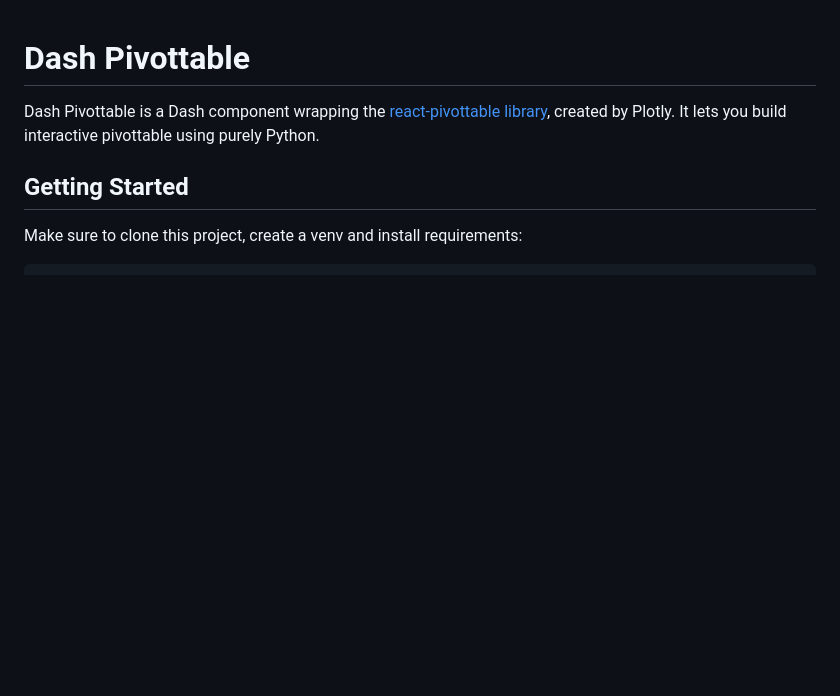
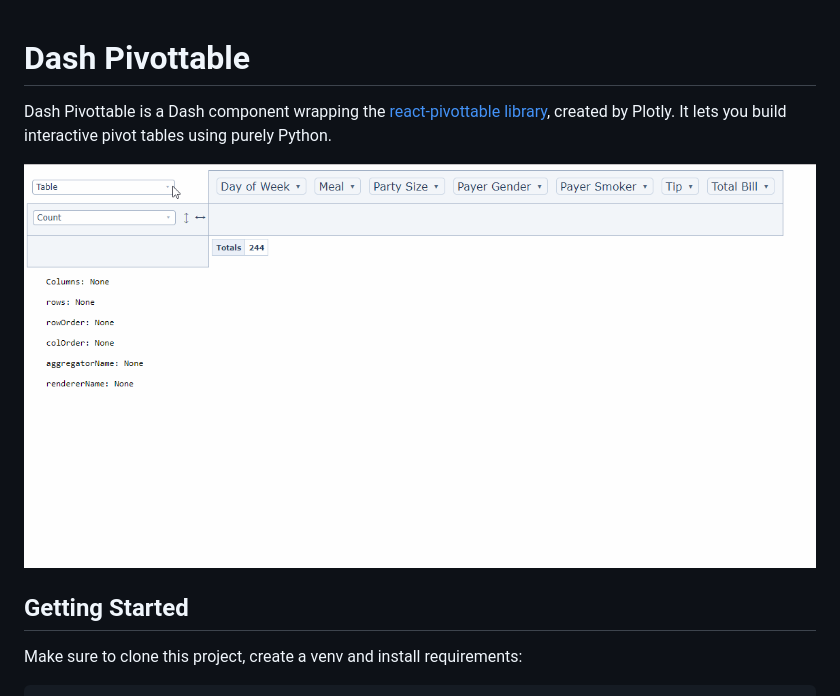
Before and after one commit to plotly/dash-pivottable, a Markdown page: README.md, the part around the change. Drawn GitHub-style; pictures changed too: images/pivottable-demo.gif (added); blank space fills up the shorter version.

Commit message:
Add Gif Demo in readme

```diff
--- a/README.md
+++ b/README.md
@@ -1,6 +1,8 @@
 # Dash Pivottable
 
-Dash Pivottable is a Dash component wrapping the [react-pivottable library](https://github.com/plotly/react-pivottable/), created by Plotly. It lets you build interactive pivottable using purely Python.
+Dash Pivottable is a Dash component wrapping the [react-pivottable library](https://github.com/plotly/react-pivottable/), created by Plotly. It lets you build interactive pivot tables using purely Python.
+
+![pivot table demo](images/pivottable-demo.gif)
 
 ## Getting Started
 
```
